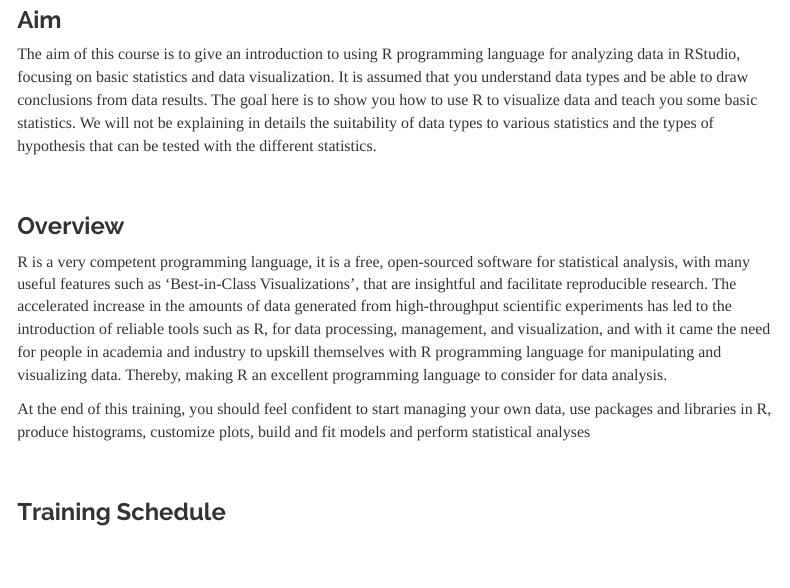
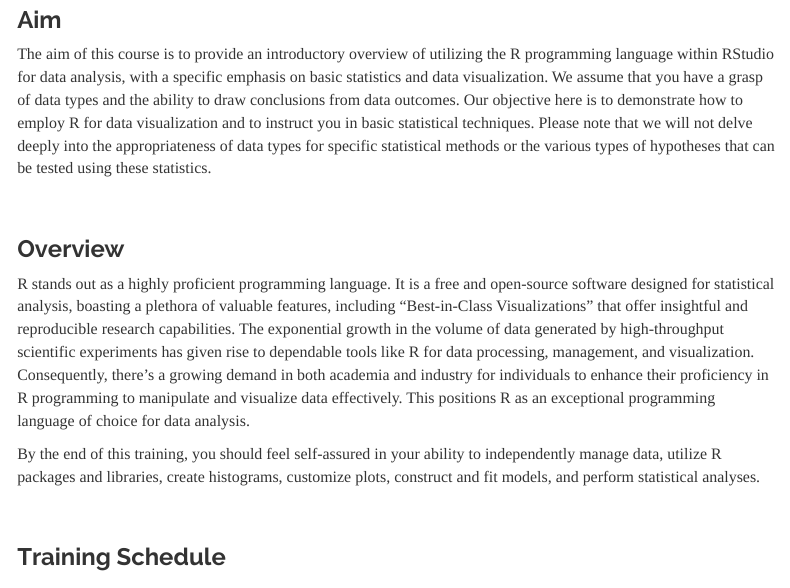
Before and after one commit to Lizzydapsy/R-for-Data-Analysis, an R Markdown document (README.Rmd): the page in a window 1100 px wide, from 930 px down. Rendered offline with R 4.5, knitr and Pandoc, with nearby package versions; a font, style sheet, LaTeX package, included part or bibliography that could not be used is replaced or left out; menus at the side of the page are left out.

Commit message:
Updated the aim

```diff
--- a/README.Rmd
+++ b/README.Rmd
@@ -30,15 +30,15 @@ output:
 
 ###    Aim
 
-The aim of this course is to give an introduction to using R programming language for analyzing data in RStudio, focusing on basic statistics and data visualization. It is assumed that you understand data types and be able to draw conclusions from data results. The goal here is to show you how to use R to visualize data and teach you some basic statistics. We will not be explaining in details the suitability of data types to various statistics and the types of hypothesis that can be tested with the different statistics.
+The aim of this course is to provide an introductory overview of utilizing the R programming language within RStudio for data analysis, with a specific emphasis on basic statistics and data visualization. We assume that you have a grasp of data types and the ability to draw conclusions from data outcomes. Our objective here is to demonstrate how to employ R for data visualization and to instruct you in basic statistical techniques. Please note that we will not delve deeply into the appropriateness of data types for specific statistical methods or the various types of hypotheses that can be tested using these statistics.
 
 <br/>
 
 ###   Overview
 
-R is a very competent programming language, it is a free, open-sourced software for statistical analysis, with many useful features such as 'Best-in-Class Visualizations', that are insightful and facilitate reproducible research. The accelerated increase in the amounts of data generated from high-throughput scientific experiments has led to the introduction of reliable tools such as R, for data processing, management, and visualization, and with it came the need for people in academia and industry to upskill themselves with R programming language for manipulating and visualizing data. Thereby, making R an excellent programming language to consider for data analysis.
+R stands out as a highly proficient programming language. It is a free and open-source software designed for statistical analysis, boasting a plethora of valuable features, including "Best-in-Class Visualizations" that offer insightful and reproducible research capabilities. The exponential growth in the volume of data generated by high-throughput scientific experiments has given rise to dependable tools like R for data processing, management, and visualization. Consequently, there's a growing demand in both academia and industry for individuals to enhance their proficiency in R programming to manipulate and visualize data effectively. This positions R as an exceptional programming language of choice for data analysis.
 
-At the end of this training, you should feel confident to start managing your own data, use packages and libraries in R, produce histograms, customize plots, build and fit models and perform statistical analyses
+By the end of this training, you should feel self-assured in your ability to independently manage data, utilize R packages and libraries, create histograms, customize plots, construct and fit models, and perform statistical analyses.
 
 <br/>
 
```
